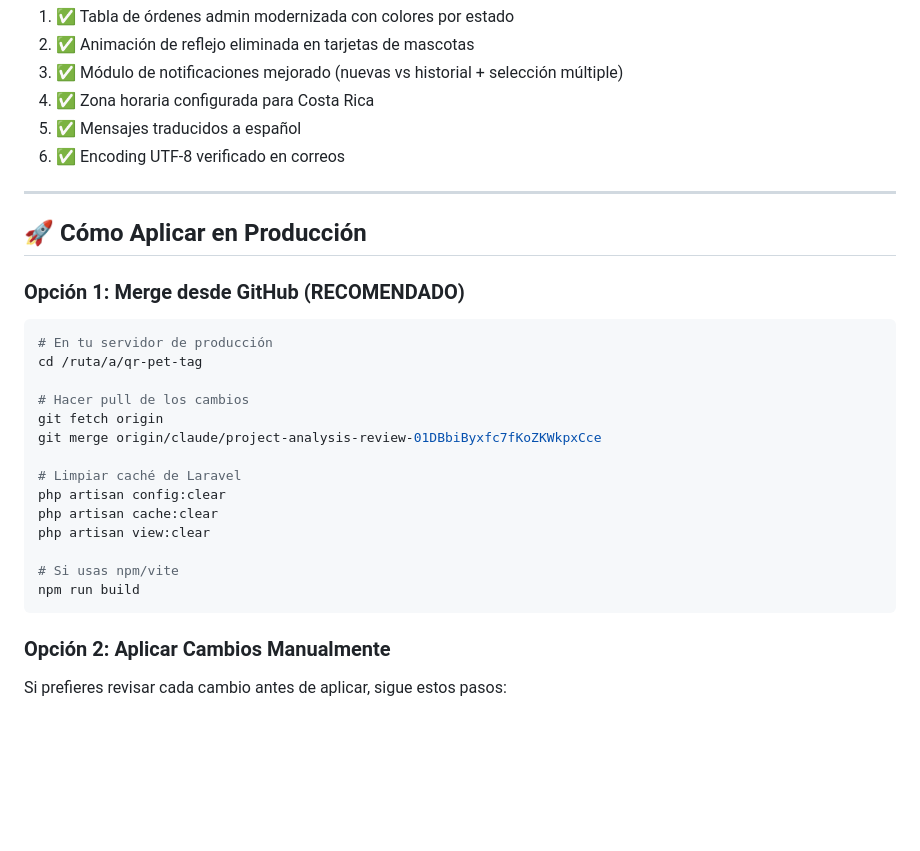
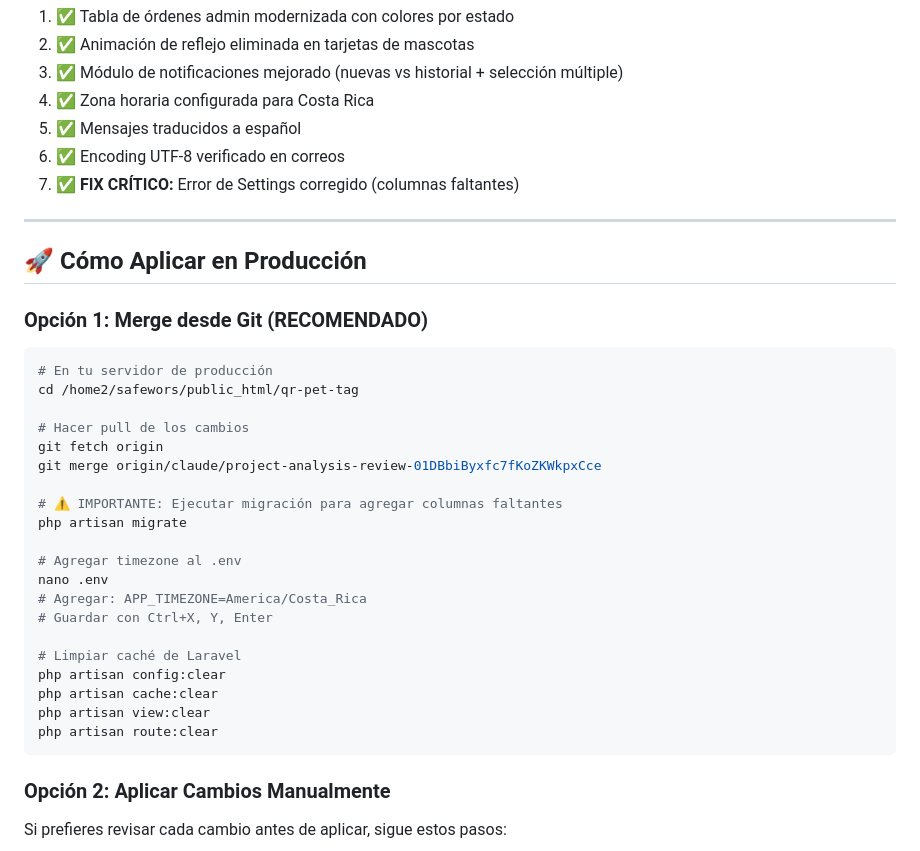
Before and after one commit to Ronal280300/qr-pet-tag, a Markdown page: PR_MANUAL_MEJORAS_UX.md, the part around one of its changes. Rendered like a GitHub page; blank space fills up the shorter version.

````diff
--- a/PR_MANUAL_MEJORAS_UX.md
+++ b/PR_MANUAL_MEJORAS_UX.md
@@ -10,28 +10,35 @@ Este PR incluye mejoras visuales y de funcionalidad en el sistema:
 4. ✅ Zona horaria configurada para Costa Rica
 5. ✅ Mensajes traducidos a español
 6. ✅ Encoding UTF-8 verificado en correos
+7. ✅ **FIX CRÍTICO:** Error de Settings corregido (columnas faltantes)
 
 ---
 
 ## 🚀 Cómo Aplicar en Producción
 
-### Opción 1: Merge desde GitHub (RECOMENDADO)
+### Opción 1: Merge desde Git (RECOMENDADO)
 
 ```bash
 # En tu servidor de producción
-cd /ruta/a/qr-pet-tag
+cd /home2/safewors/public_html/qr-pet-tag
 
 # Hacer pull de los cambios
 git fetch origin
 git merge origin/claude/project-analysis-review-01DBbiByxfc7fKoZKWkpxCce
 
+# ⚠️ IMPORTANTE: Ejecutar migración para agregar columnas faltantes
+php artisan migrate
+
+# Agregar timezone al .env
+nano .env
+# Agregar: APP_TIMEZONE=America/Costa_Rica
+# Guardar con Ctrl+X, Y, Enter
+
 # Limpiar caché de Laravel
 php artisan config:clear
 php artisan cache:clear
 php artisan view:clear
-
-# Si usas npm/vite
-npm run build
+php artisan route:clear
 ```
 
 ### Opción 2: Aplicar Cambios Manualmente
````
Also changed, not shown: other parts of PR_MANUAL_MEJORAS_UX.md (+49 -0 lines).
